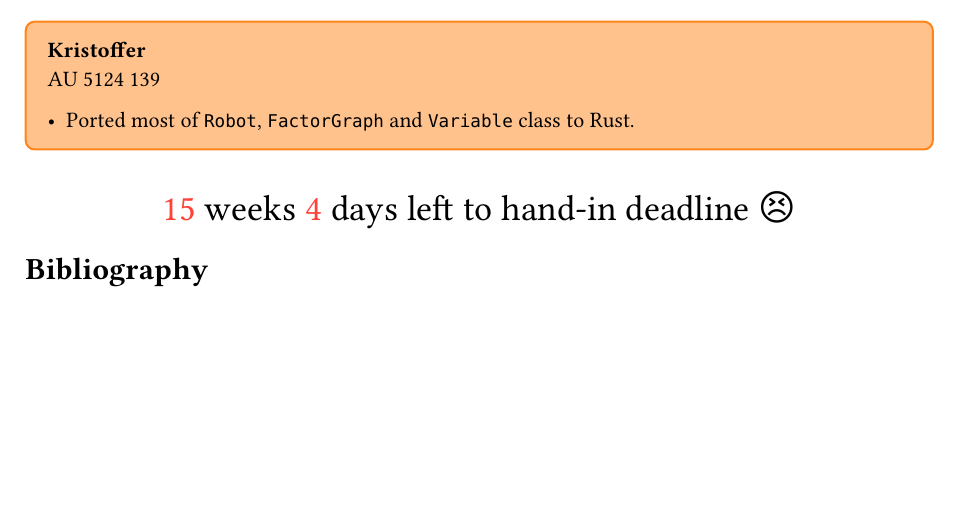
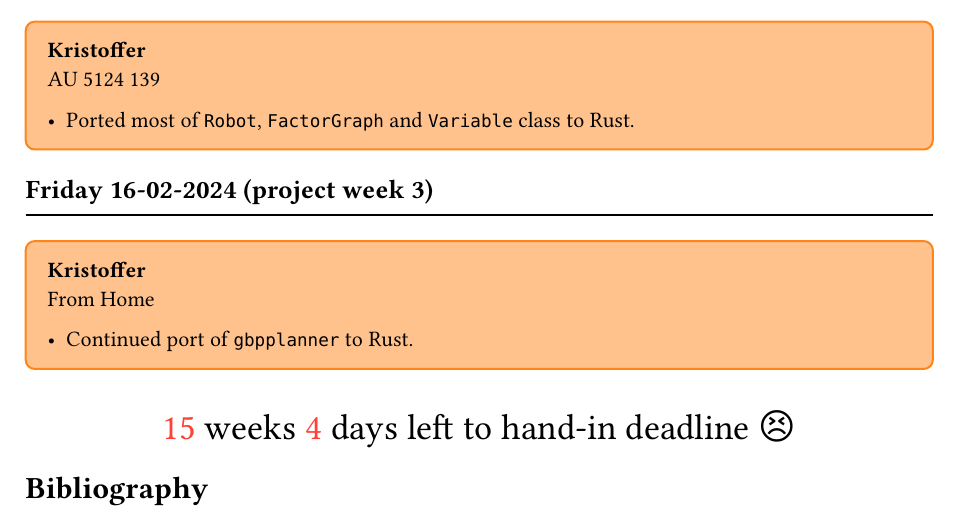
Before and after one commit to AU-Master-Thesis/thesis, a Typst document (journal/main.typ): part of page 7 of 7 before the commit and part of page 7 of 8 after it, cut so that both start at the same text, the shorter picture padded with empty space. Compiled offline with Typst 0.15.

Commit message:
feat(journal): add entry for 16-02-24

```diff
--- a/journal/main.typ
+++ b/journal/main.typ
@@ -400,7 +402,12 @@ From Home \
 - Ported most of `Robot`, `FactorGraph` and `Variable` class to Rust.
 ]
 
-// #acr("GBP")
+#day(datetime(day: 16, month: 02, year: 2024))
+#kristoffer[
+#locations.home
+
+- Continued port of `gbpplanner` to Rust.
+]
 
 #deadline-countdown()
 
```
Also changed, not shown: journal/main.typ (12 more changed lines).
